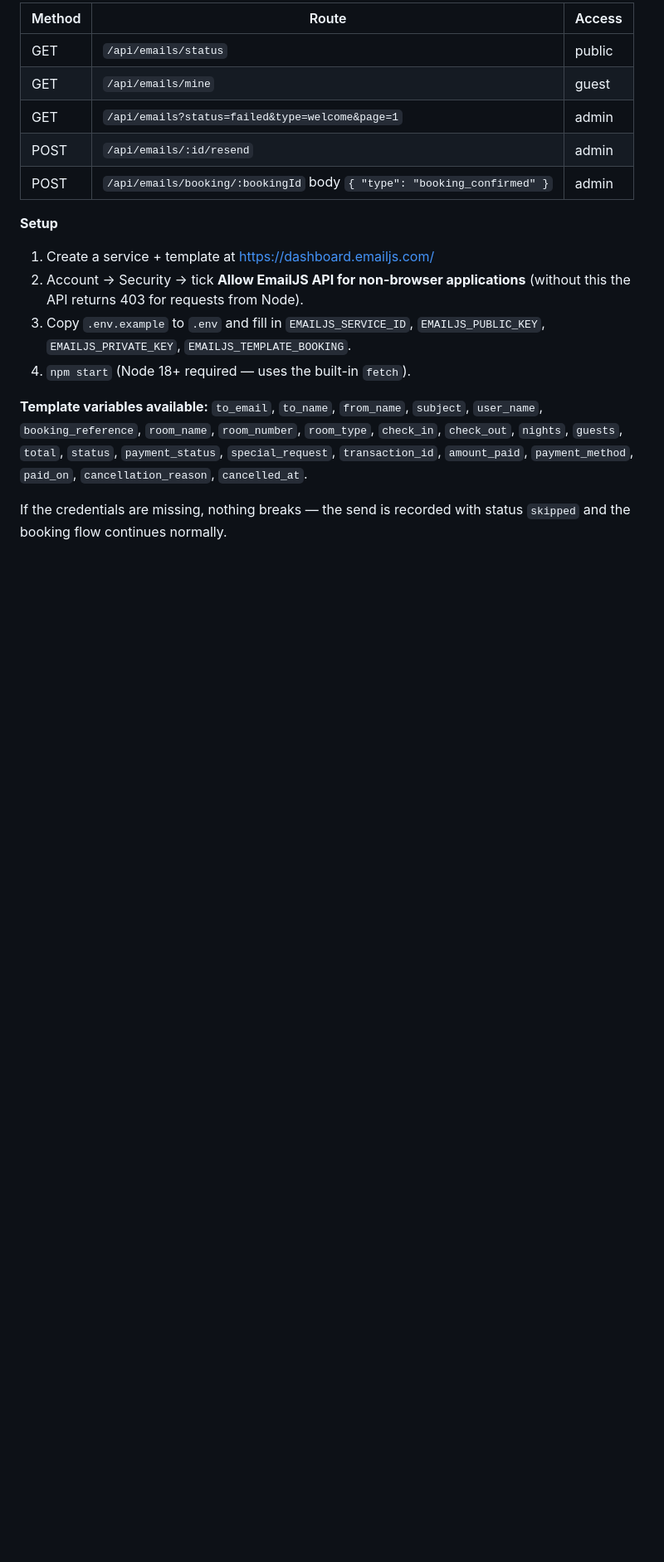
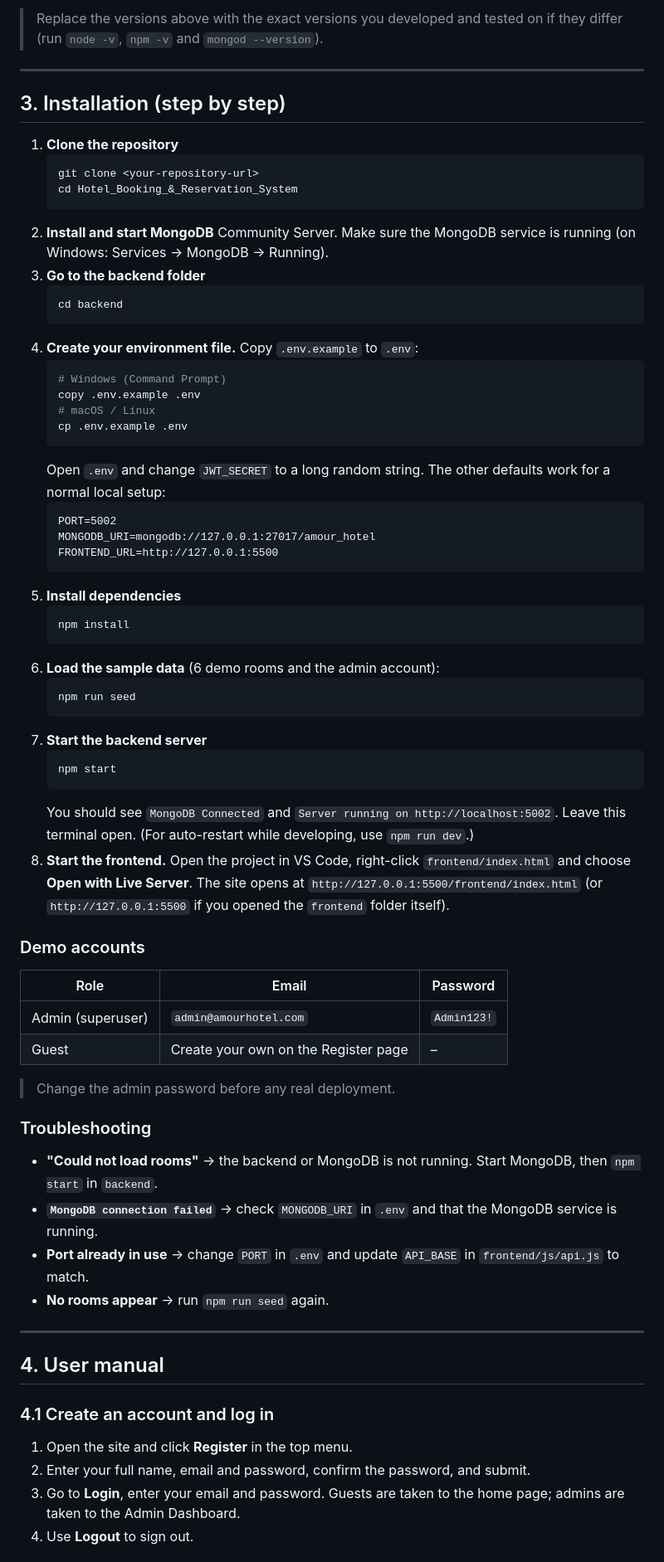
Before and after one commit to mdalif479/Hotel-Booking-Reservation-System, a Markdown page: README.md, the part around one of its changes. Shown at 83% size. GitHub-like rendering; blank space fills up the shorter version.

````diff
--- a/README.md
+++ b/README.md
@@ -52,25 +31,71 @@ database events, and every attempt is stored in MongoDB.
 
-| Method | Route | Access |
+> Replace the versions above with the exact versions you developed and tested on if they differ (run `node -v`, `npm -v` and `mongod --version`).
+
+---
+
+## 3. Installation (step by step)
+
+1. **Clone the repository**
+   ```bash
+   git clone <your-repository-url>
+   cd Hotel_Booking_&_Reservation_System
+   ```
+2. **Install and start MongoDB** Community Server. Make sure the MongoDB service is running (on Windows: Services → MongoDB → Running).
+3. **Go to the backend folder**
+   ```bash
+   cd backend
+   ```
+4. **Create your environment file.** Copy `.env.example` to `.env`:
+   ```bash
+   # Windows (Command Prompt)
+   copy .env.example .env
+   # macOS / Linux
+   cp .env.example .env
+   ```
+   Open `.env` and change `JWT_SECRET` to a long random string. The other defaults work for a normal local setup:
+   ```
+   PORT=5002
+   MONGODB_URI=mongodb://127.0.0.1:27017/amour_hotel
+   FRONTEND_URL=http://127.0.0.1:5500
+   ```
+5. **Install dependencies**
+   ```bash
+   npm install
+   ```
+6. **Load the sample data** (6 demo rooms and the admin account):
+   ```bash
+   npm run seed
+   ```
+7. **Start the backend server**
+   ```bash
+   npm start
+   ```
+   You should see `MongoDB Connected` and `Server running on http://localhost:5002`. Leave this terminal open. (For auto-restart while developing, use `npm run dev`.)
+8. **Start the frontend.** Open the project in VS Code, right-click `frontend/index.html` and choose **Open with Live Server**. The site opens at `http://127.0.0.1:5500/frontend/index.html` (or `http://127.0.0.1:5500` if you opened the `frontend` folder itself).
+
+### Demo accounts
+
+| Role | Email | Password |
 |---|---|---|
-| GET | `/api/emails/status` | public |
-| GET | `/api/emails/mine` | guest |
-| GET | `/api/emails?status=failed&type=welcome&page=1` | admin |
-| POST | `/api/emails/:id/resend` | admin |
-| POST | `/api/emails/booking/:bookingId` body `{ "type": "booking_confirmed" }` | admin |
+| Admin (superuser) | `admin@amourhotel.com` | `Admin123!` |
+| Guest | Create your own on the Register page | – |
 
-**Setup**
-1. Create a service + template at https://dashboard.emailjs.com/
-2. Account → Security → tick **Allow EmailJS API for non-browser applications**
-   (without this the API returns 403 for requests from Node).
-3. Copy `.env.example` to `.env` and fill in `EMAILJS_SERVICE_ID`,
-   `EMAILJS_PUBLIC_KEY`, `EMAILJS_PRIVATE_KEY`, `EMAILJS_TEMPLATE_BOOKING`.
-4. `npm start` (Node 18+ required — uses the built-in `fetch`).
+> Change the admin password before any real deployment.
 
-**Template variables available:** `to_email`, `to_name`, `from_name`, `subject`,
-`user_name`, `booking_reference`, `room_name`, `room_number`, `room_type`,
-`check_in`, `check_out`, `nights`, `guests`, `total`, `status`, `payment_status`,
-`special_request`, `transaction_id`, `amount_paid`, `payment_method`, `paid_on`,
-`cancellation_reason`, `cancelled_at`.
+### Troubleshooting
 
-If the credentials are missing, nothing breaks — the send is recorded with
-status `skipped` and the booking flow continues normally.
+- **"Could not load rooms"** → the backend or MongoDB is not running. Start MongoDB, then `npm start` in `backend`.
+- **`MongoDB connection failed`** → check `MONGODB_URI` in `.env` and that the MongoDB service is running.
+- **Port already in use** → change `PORT` in `.env` and update `API_BASE` in `frontend/js/api.js` to match.
+- **No rooms appear** → run `npm run seed` again.
+
+---
+
+## 4. User manual
+
+### 4.1 Create an account and log in
+1. Open the site and click **Register** in the top menu.
+2. Enter your full name, email and password, confirm the password, and submit.
+3. Go to **Login**, enter your email and password. Guests are taken to the home page; admins are taken to the Admin Dashboard.
+4. Use **Logout** to sign out.
+
````
Also changed, not shown: other parts of README.md (+104 -39 lines).
